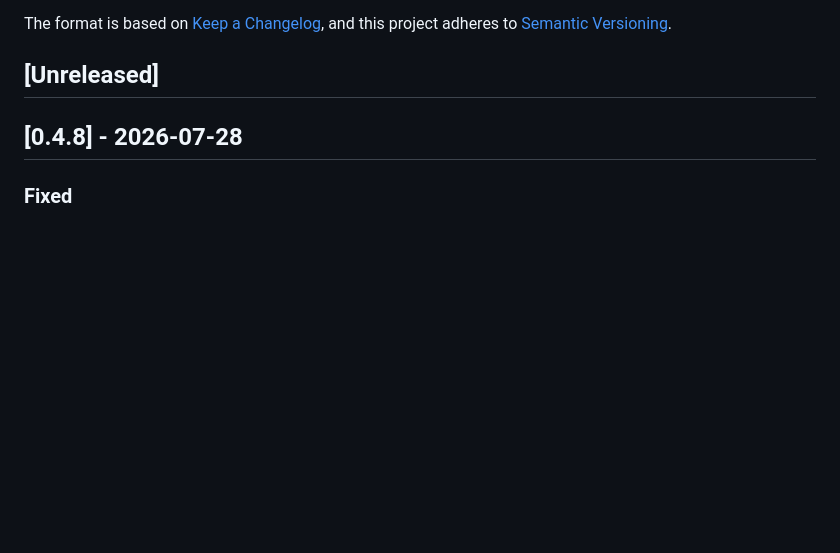
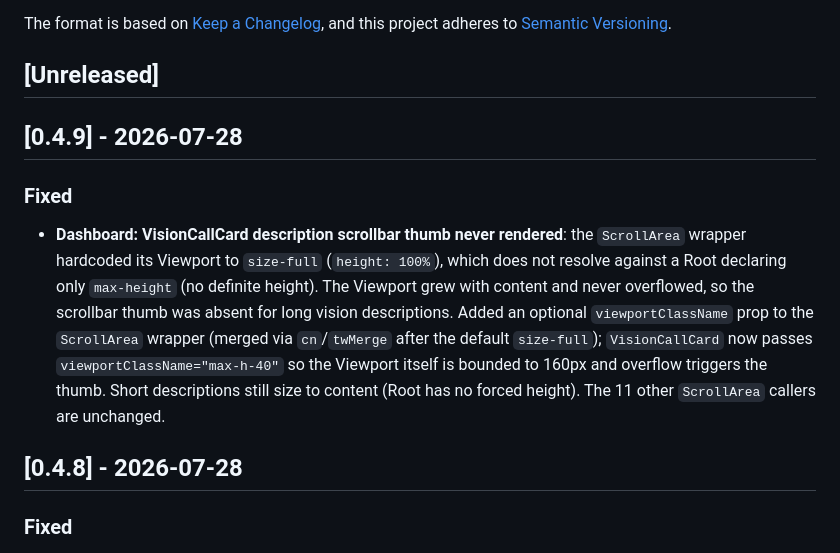
Before and after one commit to codegiveness/umans-gate, a Markdown page: CHANGELOG.md, the part around the change. Rendered like a GitHub page; blank space fills up the shorter version.

Commit message:
docs: add 0.4.9 changelog entry

```diff
--- a/CHANGELOG.md
+++ b/CHANGELOG.md
@@ -6,6 +6,22 @@ The format is based on [Keep a Changelog](https://keepachangelog.com/en/1.1.0/),
 and this project adheres to [Semantic Versioning](https://semver.org/spec/v2.0.0.html).
 
 ## [Unreleased]
+
+## [0.4.9] - 2026-07-28
+
+### Fixed
+
+- **Dashboard: VisionCallCard description scrollbar thumb never rendered**:
+  the `ScrollArea` wrapper hardcoded its Viewport to `size-full`
+  (`height: 100%`), which does not resolve against a Root declaring only
+  `max-height` (no definite height). The Viewport grew with content and
+  never overflowed, so the scrollbar thumb was absent for long vision
+  descriptions. Added an optional `viewportClassName` prop to the
+  `ScrollArea` wrapper (merged via `cn`/`twMerge` after the default
+  `size-full`); `VisionCallCard` now passes `viewportClassName="max-h-40"`
+  so the Viewport itself is bounded to 160px and overflow triggers the
+  thumb. Short descriptions still size to content (Root has no forced
+  height). The 11 other `ScrollArea` callers are unchanged.
 
 ## [0.4.8] - 2026-07-28
 
```
